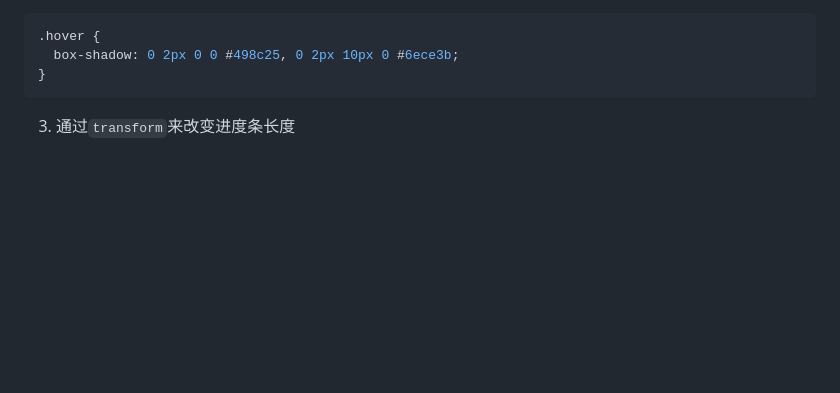
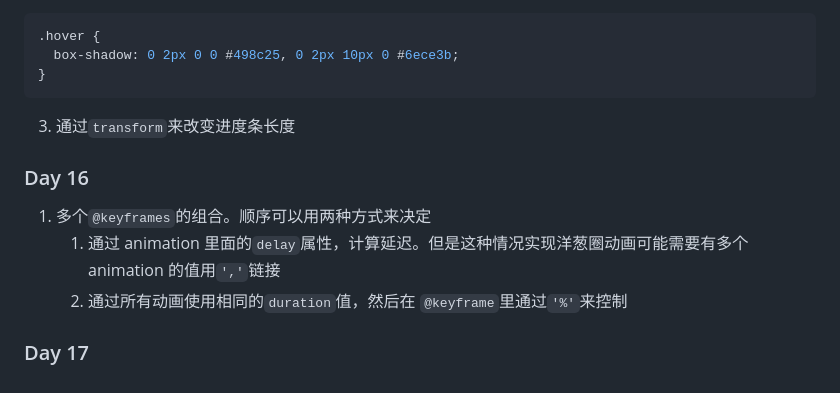
Before and after one commit to ManiacHanz/Learning-Notes, a Markdown page: css/100dayscss.md, the part around the change. Rendered like a GitHub page; blank space fills up the shorter version.

Commit message:
100dayscss

````diff
--- a/css/100dayscss.md
+++ b/css/100dayscss.md
@@ -323,3 +323,11 @@ $speed: 5s; // 60s for realtime
 ```
 
 3. 通过`transform`来改变进度条长度
+
+### Day 16
+
+1. 多个`@keyframes`的组合。顺序可以用两种方式来决定
+   1. 通过 animation 里面的`delay`属性，计算延迟。但是这种情况实现洋葱圈动画可能需要有多个 animation 的值用`','`链接
+   2. 通过所有动画使用相同的`duration`值，然后在 `@keyframe`里通过`'%'`来控制
+
+### Day 17
````
